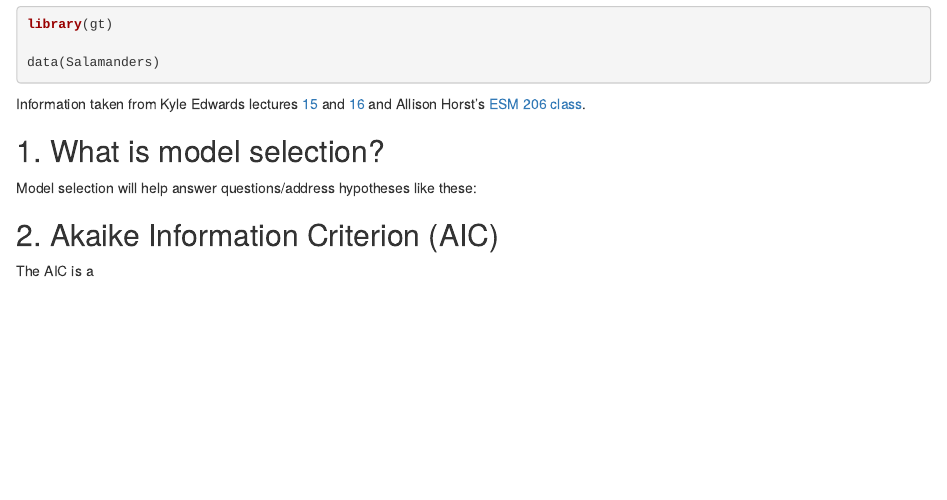
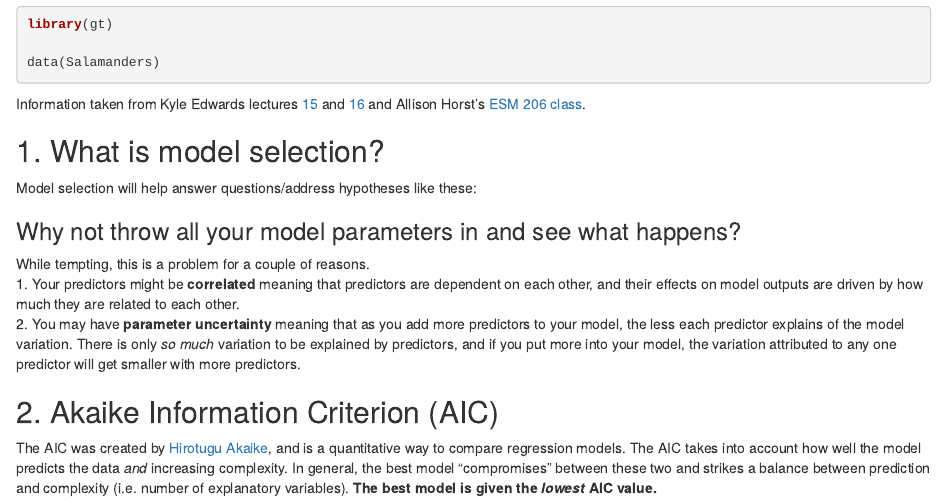
Before and after one commit to an-bui/GLAMM-AIC, an R Markdown document (AIC-markdown.Rmd): the page in a window 1100 px wide, from 620 px down. Rendered offline with R 4.5, knitr and Pandoc, with nearby package versions; some code elsewhere in the file could not run offline.

Commit message:
AIC description, model predictors

````diff
--- a/AIC-markdown.Rmd
+++ b/AIC-markdown.Rmd
@@ -37,6 +37,11 @@ data. How do I construct model(s) to choose among them and quantify their import
 q_h
 ```
 
+### Why not throw all your model parameters in and see what happens?
+While tempting, this is a problem for a couple of reasons.
+1. Your predictors might be **correlated** meaning that predictors are dependent on each other, and their effects on model outputs are driven by how much they are related to each other.
+2. You may have **parameter uncertainty** meaning that as you add more predictors to your model, the less each predictor explains of the model variation. There is only _so much_ variation to be explained by predictors, and if you put more into your model, the variation attributed to any one predictor will get smaller with more predictors.
+
 ## 2. Akaike Information Criterion (AIC)
 
-The AIC is a
+The AIC was created by [Hirotugu Akaike](https://www.ism.ac.jp/akaikememorial/index-e.html), and is a quantitative way to compare regression models. The AIC takes into account how well the model predicts the data _and_ increasing complexity. In general, the best model "compromises" between these two and strikes a balance between prediction and complexity (i.e. number of explanatory variables). **The best model is given the _lowest_ AIC value.**
````
